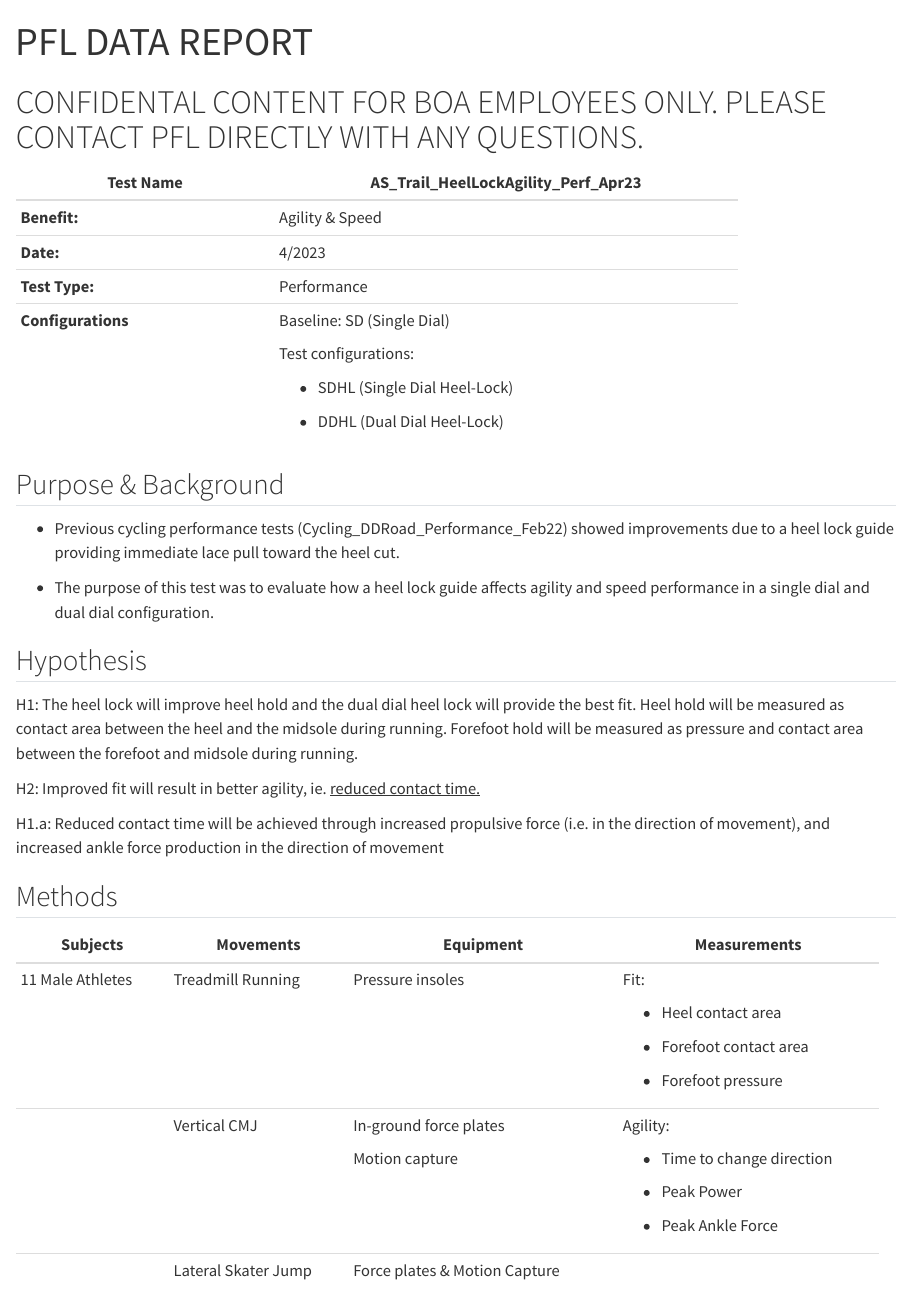
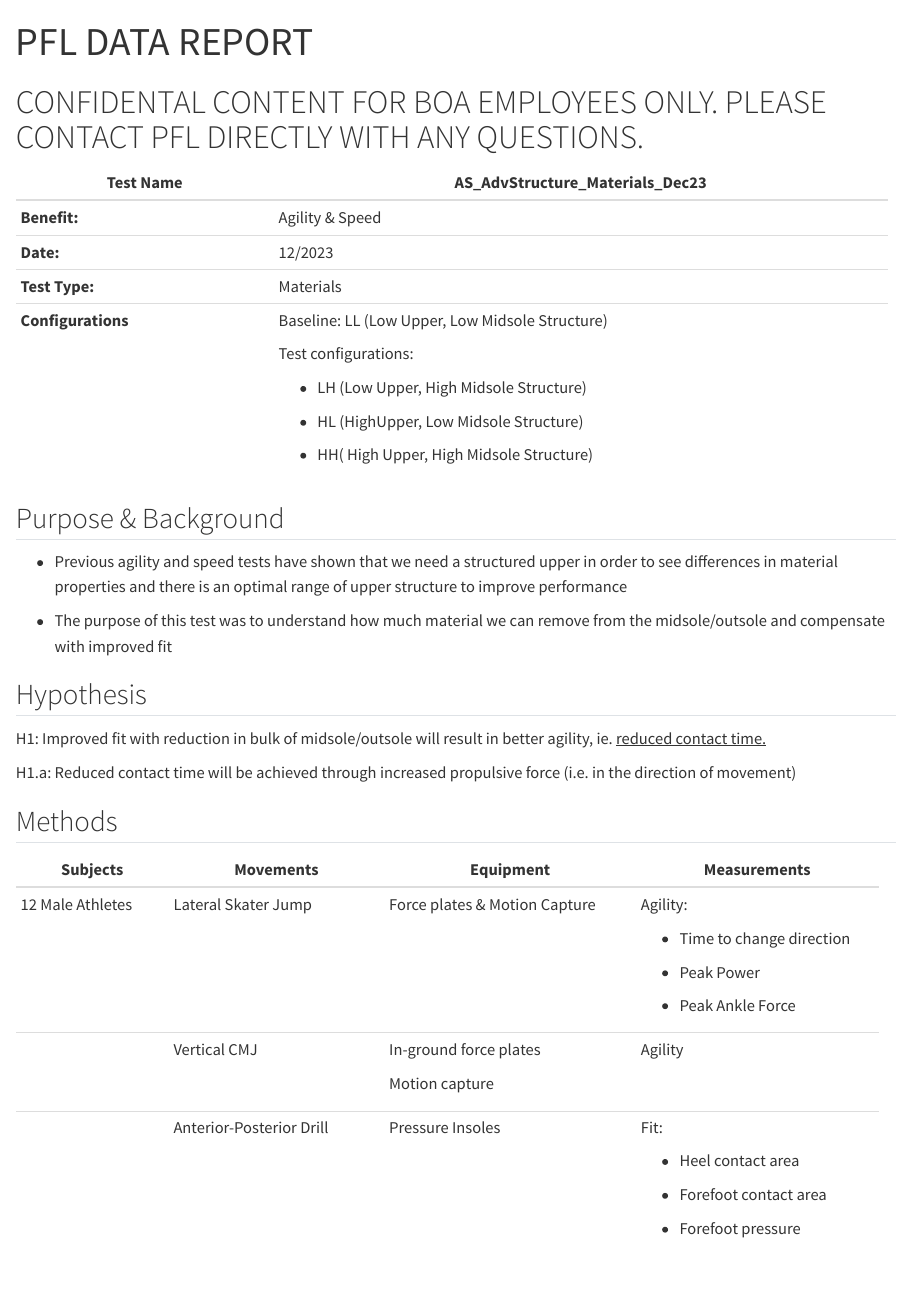
Before and after one commit to BOA-PFL/BOAStats, a Quarto document (PerformanceTestReport.qmd): the page in a window 1100 px wide, from its top. Rendered offline with R 4.5, knitr and Pandoc in place of Quarto, with nearby package versions; drawn as R Markdown's standard HTML page in place of the format the file asks for; some code elsewhere in the file could not run offline.

Commit message:
Update QMD

```diff
--- a/PerformanceTestReport.qmd
+++ b/PerformanceTestReport.qmd
@@ -2,7 +2,7 @@
 title: "PFL DATA REPORT"
 format:
   docx:
-    reference-doc: 'C:/Users/eric.honert/Boa Technology Inc/PFL Team - General/Testing Segments/Report_Template.docx'
+    reference-doc: 'C:/Users/adam.luftglass/OneDrive - Boa Technology Inc/General/Testing Segments/Report_Template.docx'
 editor: visual
 editor_options:
   chunk_output_type: console
@@ -10,58 +10,53 @@
 
 # CONFIDENTAL CONTENT FOR BOA EMPLOYEES ONLY. PLEASE CONTACT PFL DIRECTLY WITH ANY QUESTIONS.
 
-+--------------------+-------------------------------------+
-| Test Name          | AS_Trail_HeelLockAgility_Perf_Apr23 |
-+====================+=====================================+
-| **Benefit:**       | Agility & Speed                     |
-+--------------------+-------------------------------------+
-| **Date:**          | 4/2023                              |
-+--------------------+-------------------------------------+
-| **Test Type:**     | Performance                         |
-+--------------------+-------------------------------------+
-| **Configurations** | Baseline: SD (Single Dial)          |
-|                    |                                     |
-|                    | Test configurations:                |
-|                    |                                     |
-|                    | -   SDHL (Single Dial Heel-Lock)    |
-|                    |                                     |
-|                    | -   DDHL (Dual Dial Heel-Lock)      |
-+--------------------+-------------------------------------+
++--------------------+-------------------------------------------------+
+| Test Name          | AS_AdvStructure_Materials_Dec23                 |
++====================+=================================================+
+| **Benefit:**       | Agility & Speed                                 |
++--------------------+-------------------------------------------------+
+| **Date:**          | 12/2023                                         |
++--------------------+-------------------------------------------------+
+| **Test Type:**     | Materials                                       |
++--------------------+-------------------------------------------------+
+| **Configurations** | Baseline: LL (Low Upper, Low Midsole Structure) |
+|                    |                                                 |
+|                    | Test configurations:                            |
+|                    |                                                 |
+|                    | -   LH (Low Upper, High Midsole Structure)      |
+|                    |                                                 |
+|                    | -   HL (HighUpper, Low Midsole Structure)       |
+|                    |                                                 |
+|                    | -   HH( High Upper, High Midsole Structure)     |
++--------------------+-------------------------------------------------+
 
 ## Purpose & Background
 
--   Previous cycling performance tests (Cycling_DDRoad_Performance_Feb22) showed improvements due to a heel lock guide providing immediate lace pull toward the heel cut.
+-   Previous agility and speed tests have shown that we need a structured upper in order to see differences in material properties and there is an optimal range of upper structure to improve performance
 
--   The purpose of this test was to evaluate how a heel lock guide affects agility and speed performance in a single dial and dual dial configuration.
+-   The purpose of this test was to understand how much material we can remove from the midsole/outsole and compensate with improved fit
 
 ## Hypothesis
 
-H1: The heel lock will improve heel hold and the dual dial heel lock will provide the best fit. Heel hold will be measured as contact area between the heel and the midsole during running. Forefoot hold will be measured as pressure and contact area between the forefoot and midsole during running.
+H1: Improved fit with reduction in bulk of midsole/outsole will result in better agility, ie. [reduced contact time.]{.underline}
 
-H2: Improved fit will result in better agility, ie. [reduced contact time.]{.underline}
-
-H1.a: Reduced contact time will be achieved through increased propulsive force (i.e. in the direction of movement), and increased ankle force production in the direction of movement
+H1.a: Reduced contact time will be achieved through increased propulsive force (i.e. in the direction of movement)
 
 ## Methods
 
-+------------------+---------------------+-------------------------------+------------------------------+
-| Subjects         | Movements           | Equipment                     | Measurements                 |
-+==================+=====================+===============================+==============================+
-| 11 Male Athletes | Treadmill Running   | Pressure insoles              | Fit:                         |
-|                  |                     |                               |                              |
-|                  |                     |                               | -   Heel contact area        |
-|                  |                     |                               |                              |
-|                  |                     |                               | -   Forefoot contact area    |
-|                  |                     |                               |                              |
-|                  |                     |                               | -   Forefoot pressure        |
-+------------------+---------------------+-------------------------------+------------------------------+
-|                  | Vertical CMJ        | In-ground force plates        | Agility:                     |
-|                  |                     |                               |                              |
-|                  |                     | Motion capture                | -   Time to change direction |
-|                  |                     |                               |                              |
-|                  |                     |                               | -   Peak Power               |
-|                  |                     |                               |                              |
-|                  |                     |                               | -   Peak Ankle Force         |
-+------------------+---------------------+-------------------------------+------------------------------+
-|                  | Lateral Skater Jump | Force plates & Motion Capture |                              |
-+------------------+---------------------+-------------------------------+------------------------------+
++------------------+--------------------------+-------------------------------+------------------------------+
+| Subjects         | Movements                | Equipment                     | Measurements                 |
++==================+==========================+===============================+==============================+
+| 12 Male Athletes | Lateral Skater Jump      | Force plates & Motion Capture | Agility:                     |
+|                  |                          |                               |                              |
+|                  |                          |                               | -   Time to change direction |
+|                  |                          |                               |                              |
+|                  |                          |                               | -   Peak Power               |
+|                  |                          |                               |                              |
+|                  |                          |                               | -   Peak Ankle Force         |
++------------------+--------------------------+-------------------------------+------------------------------+
+|                  | Vertical CMJ             | In-ground force plates        | Agility                      |
+|                  |                          |                               |                              |
+|                  |                          | Motion capture                |                              |
++------------------+--------------------------+-------------------------------+------------------------------+
+|                  | Anterior-Posterior Drill | Pressure Insoles              | Fit:                         |
```
Also changed, not shown: images/paste-124697A1.png (added), PerformanceTestReport.qmd (14 more changed lines).
